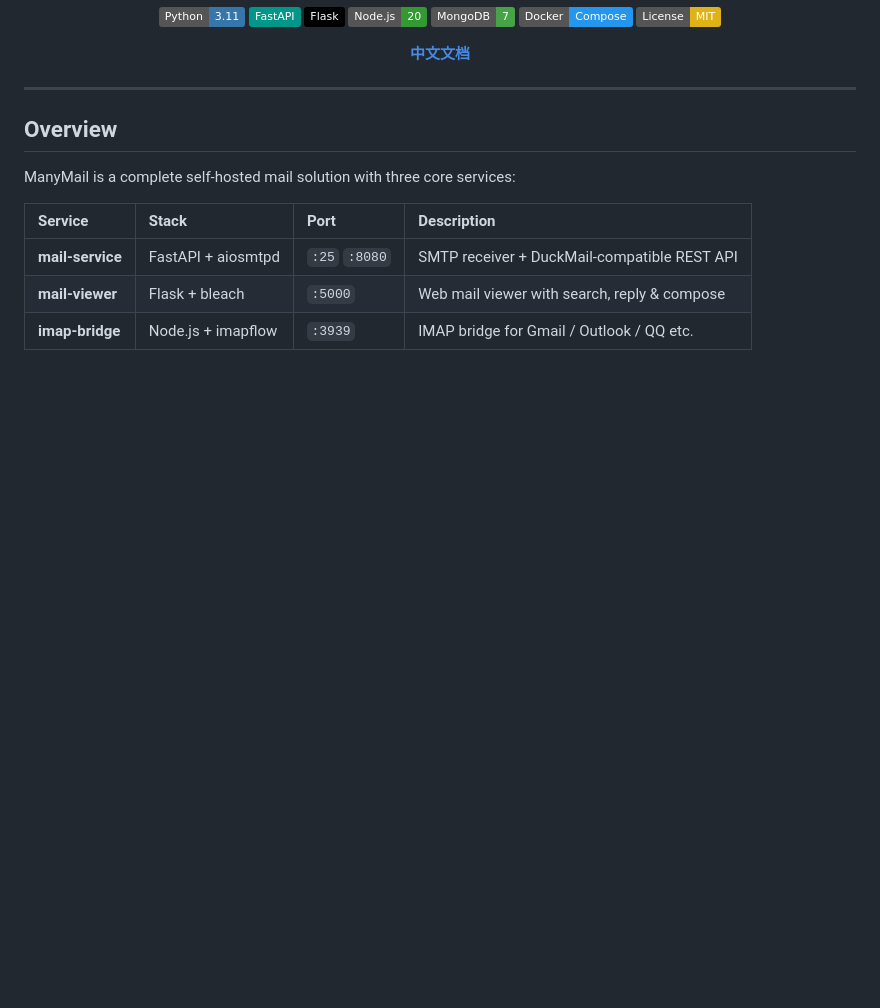
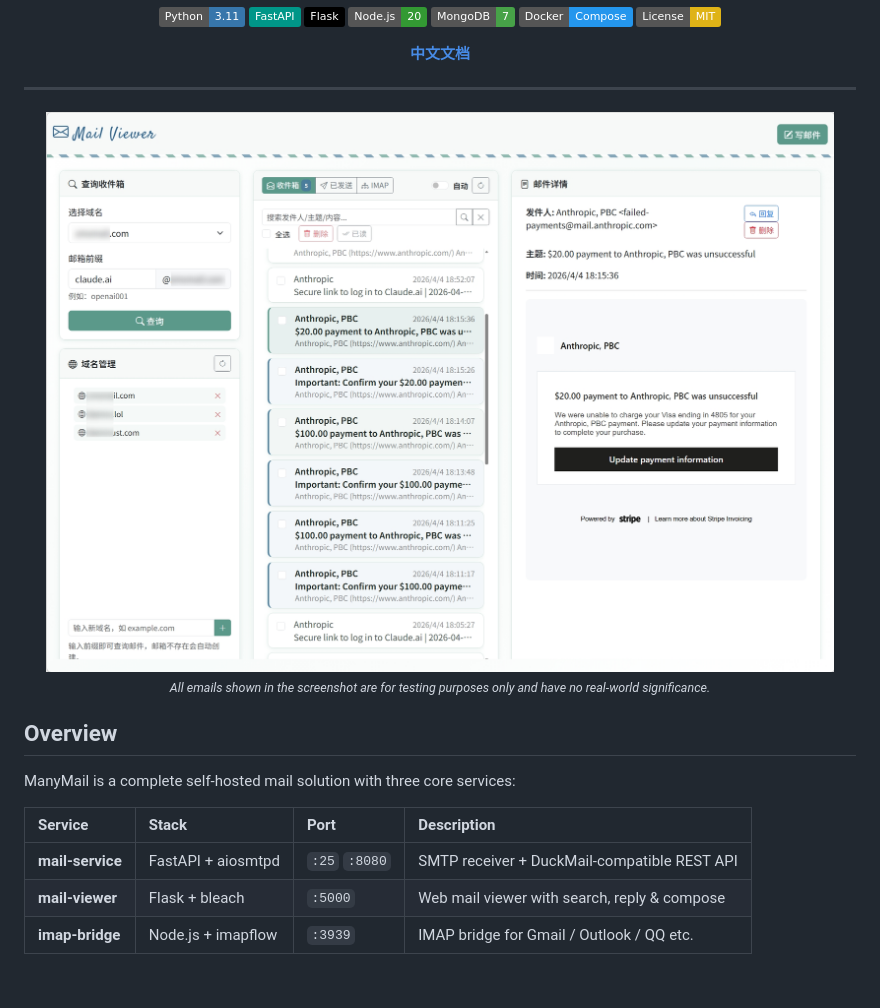
Before and after one commit to margbug01/ManyMail, a Markdown page: README.md, the part around the change. Drawn GitHub-style; pictures changed too: docs/screenshot.jpg (added); badges without logos; blank space fills up the shorter version.

Commit message:
docs: add screenshot with test-email disclaimer

```diff
--- a/README.md
+++ b/README.md
@@ -17,6 +17,10 @@ SMTP Receiver &bull; REST API &bull; Web Viewer &bull; IMAP Bridge
 **[中文文档](README_CN.md)**
 
 ---
+
+<img src="docs/screenshot.jpg" alt="ManyMail Screenshot" width="900">
+
+<sub>*All emails shown in the screenshot are for testing purposes only and have no real-world significance.*</sub>
 
 </div>
 
```
Also changed, not shown: README_CN.md (+4 -0 lines).
